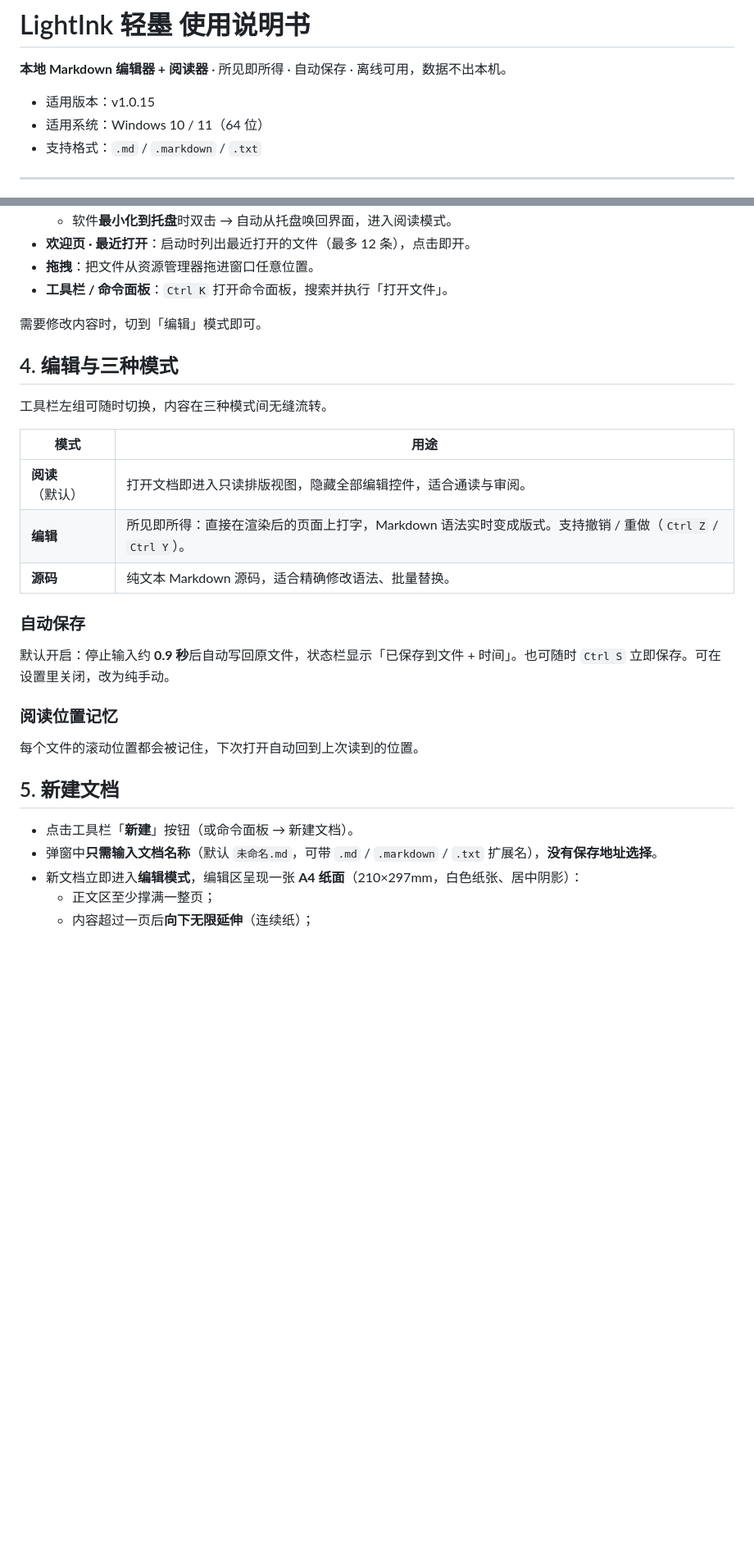
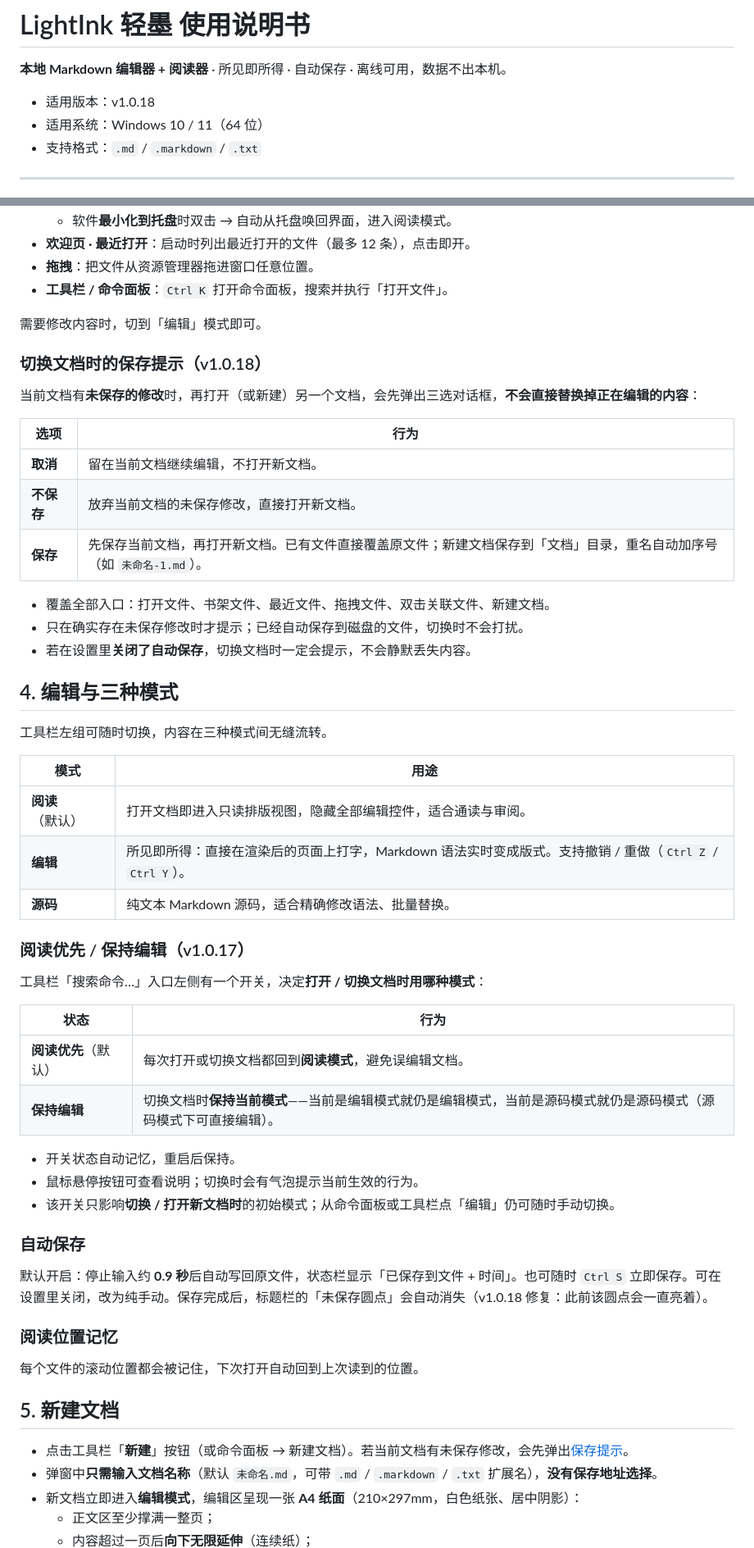
Before and after one commit to nathanjngogo/lightink, a Markdown page: docs/使用说明书.md, 2 parts joined by grey strips. Shown at 82% size. GitHub-like rendering; blank space fills up the shorter version.

Commit message:
docs: 说明书更新至 v1.0.18
- 补充 v1.0.17：阅读优先 / 保持编辑开关（工具栏，切换文档时的模式行为）
- 补充 v1.0.18：切换文档时的三选项保存提示（取消 / 不保存 / 保存）
- 补充 v1.0.16：错误提示条可手动关闭
- 更新自动保存说明：保存后「未保存圆点」会复位（v1.0.18 修复）
- 版本号与安装包名同步至 1.0.18

```diff
--- a/docs/使用说明书.md
+++ b/docs/使用说明书.md
@@ -2,7 +2,7 @@
 
 **本地 Markdown 编辑器 + 阅读器** · 所见即所得 · 自动保存 · 离线可用，数据不出本机。
 
-- 适用版本：v1.0.15
+- 适用版本：v1.0.18
 - 适用系统：Windows 10 / 11（64 位）
 - 支持格式：`.md` / `.markdown` / `.txt`
 
@@ -64,6 +66,20 @@
 
 需要修改内容时，切到「编辑」模式即可。
 
+### 切换文档时的保存提示（v1.0.18）
+
+当前文档有**未保存的修改**时，再打开（或新建）另一个文档，会先弹出三选对话框，**不会直接替换掉正在编辑的内容**：
+
+| 选项 | 行为 |
+|---|---|
+| **取消** | 留在当前文档继续编辑，不打开新文档。 |
+| **不保存** | 放弃当前文档的未保存修改，直接打开新文档。 |
+| **保存** | 先保存当前文档，再打开新文档。已有文件直接覆盖原文件；新建文档保存到「文档」目录，重名自动加序号（如 `未命名-1.md`）。 |
+
+- 覆盖全部入口：打开文件、书架文件、最近文件、拖拽文件、双击关联文件、新建文档。
+- 只在确实存在未保存修改时才提示；已经自动保存到磁盘的文件，切换时不会打扰。
+- 若在设置里**关闭了自动保存**，切换文档时一定会提示，不会静默丢失内容。
+
 ## 4. 编辑与三种模式
 
 工具栏左组可随时切换，内容在三种模式间无缝流转。
@@ -74,9 +90,22 @@
 | **编辑** | 所见即所得：直接在渲染后的页面上打字，Markdown 语法实时变成版式。支持撤销 / 重做（`Ctrl Z` / `Ctrl Y`）。 |
 | **源码** | 纯文本 Markdown 源码，适合精确修改语法、批量替换。 |
 
+### 阅读优先 / 保持编辑（v1.0.17）
+
+工具栏「搜索命令…」入口左侧有一个开关，决定**打开 / 切换文档时用哪种模式**：
+
+| 状态 | 行为 |
+|---|---|
+| **阅读优先**（默认） | 每次打开或切换文档都回到**阅读模式**，避免误编辑文档。 |
+| **保持编辑** | 切换文档时**保持当前模式**——当前是编辑模式就仍是编辑模式，当前是源码模式就仍是源码模式（源码模式下可直接编辑）。 |
+
+- 开关状态自动记忆，重启后保持。
+- 鼠标悬停按钮可查看说明；切换时会有气泡提示当前生效的行为。
+- 该开关只影响**切换 / 打开新文档时**的初始模式；从命令面板或工具栏点「编辑」仍可随时手动切换。
+
 ### 自动保存
 
-默认开启：停止输入约 **0.9 秒**后自动写回原文件，状态栏显示「已保存到文件 + 时间」。也可随时 `Ctrl S` 立即保存。可在设置里关闭，改为纯手动。
+默认开启：停止输入约 **0.9 秒**后自动写回原文件，状态栏显示「已保存到文件 + 时间」。也可随时 `Ctrl S` 立即保存。可在设置里关闭，改为纯手动。保存完成后，标题栏的「未保存圆点」会自动消失（v1.0.18 修复：此前该圆点会一直亮着）。
 
 ### 阅读位置记忆
 
@@ -84,7 +113,7 @@
 
 ## 5. 新建文档
 
-- 点击工具栏「**新建**」按钮（或命令面板 → 新建文档）。
+- 点击工具栏「**新建**」按钮（或命令面板 → 新建文档）。若当前文档有未保存修改，会先弹出[保存提示](#切换文档时的保存提示v1018)。
 - 弹窗中**只需输入文档名称**（默认 `未命名.md`，可带 `.md` / `.markdown` / `.txt` 扩展名），**没有保存地址选择**。
 - 新文档立即进入**编辑模式**，编辑区呈现一张 **A4 纸面**（210×297mm，白色纸张、居中阴影）：
   - 正文区至少撑满一整页；
```
Also changed, not shown: other parts of docs/使用说明书.md (+16 -5 lines).
